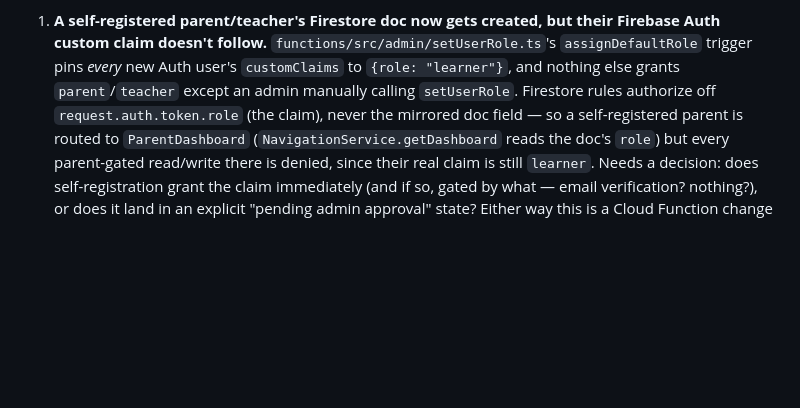
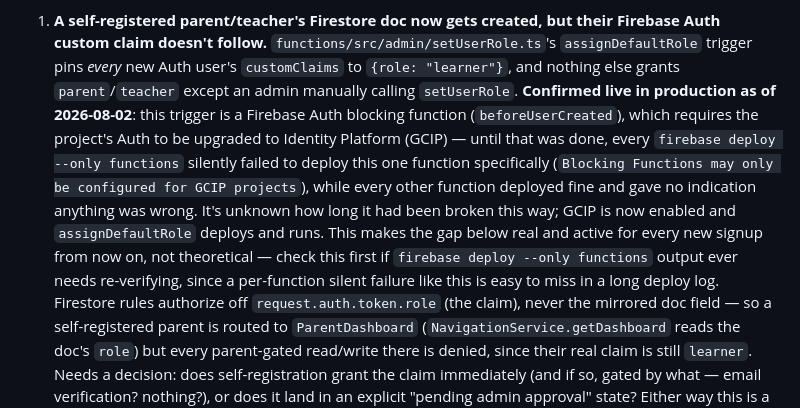
Before and after one commit to saxs-14/questkids, a Markdown page: docs/DEFERRED.md, the part around the change. Drawn GitHub-style; blank space fills up the shorter version.

Commit message:
docs: confirm assignDefaultRole is now live after GCIP upgrade
Deployed all Cloud Functions to production for the first time this
session (questkids-mobile was on the free Spark plan with no billing
account, blocking Secret Manager access entirely). assignDefaultRole
specifically failed with "Blocking Functions may only be configured
for GCIP projects" -- it's a beforeUserCreated blocking function,
which needs Identity Platform, not just Blaze billing. Every other
function deployed successfully in the same run with no indication
anything was wrong, so this could easily have gone unnoticed in a
longer deploy log.

Enabled GCIP and redeployed just this function -- now live. This
doesn't fix DEFERRED.md's existing item 1 (self-registered parent/
teacher accounts still get their claim forced to 'learner'), it
confirms that gap is real and active in production now, not a
theoretical concern about code that may never have run.

Co-Authored-By: Claude Sonnet 5 <noreply@anthropic.com>
Claude-Session: https://claude.ai/code/session_01QKuQLQWhvQqtkDTBqZsMPA

```diff
--- a/docs/DEFERRED.md
+++ b/docs/DEFERRED.md
@@ -28,7 +28,20 @@ self-registration is genuinely usable end-to-end — not mechanical fixes:**
    their Firebase Auth custom claim doesn't follow.** `functions/src/admin/setUserRole.ts`'s
    `assignDefaultRole` trigger pins *every* new Auth user's `customClaims`
    to `{role: "learner"}`, and nothing else grants `parent`/`teacher` except
-   an admin manually calling `setUserRole`. Firestore rules authorize off
+   an admin manually calling `setUserRole`. **Confirmed live in production
+   as of 2026-08-02**: this trigger is a Firebase Auth blocking function
+   (`beforeUserCreated`), which requires the project's Auth to be upgraded
+   to Identity Platform (GCIP) — until that was done, every `firebase
+   deploy --only functions` silently failed to deploy this one function
+   specifically (`Blocking Functions may only be configured for GCIP
+   projects`), while every other function deployed fine and gave no
+   indication anything was wrong. It's unknown how long it had been
+   broken this way; GCIP is now enabled and `assignDefaultRole` deploys
+   and runs. This makes the gap below real and active for every new
+   signup from now on, not theoretical — check this first if
+   `firebase deploy --only functions` output ever needs re-verifying,
+   since a per-function silent failure like this is easy to miss in a
+   long deploy log. Firestore rules authorize off
    `request.auth.token.role` (the claim), never the mirrored doc field — so
    a self-registered parent is routed to `ParentDashboard`
    (`NavigationService.getDashboard` reads the doc's `role`) but every
```
